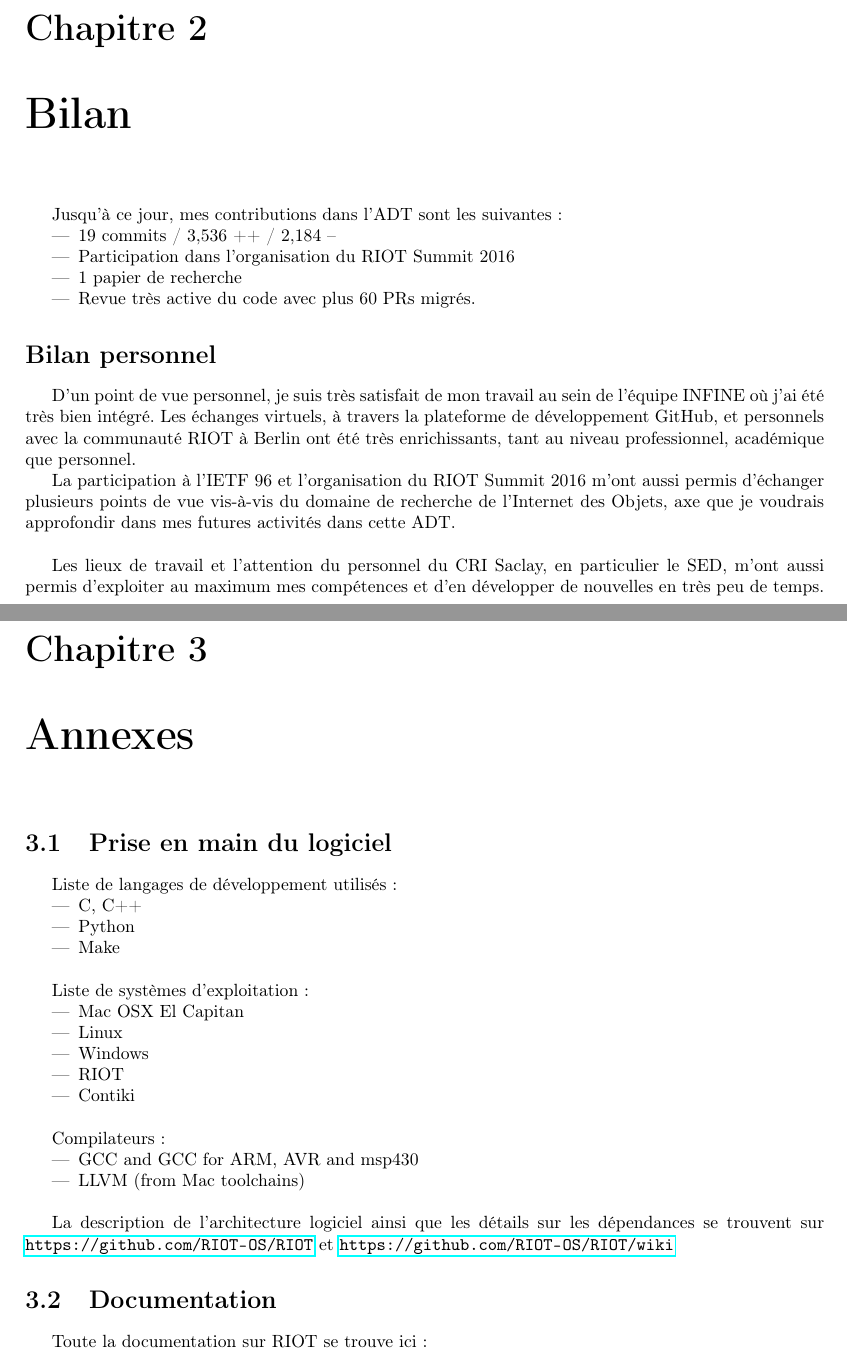
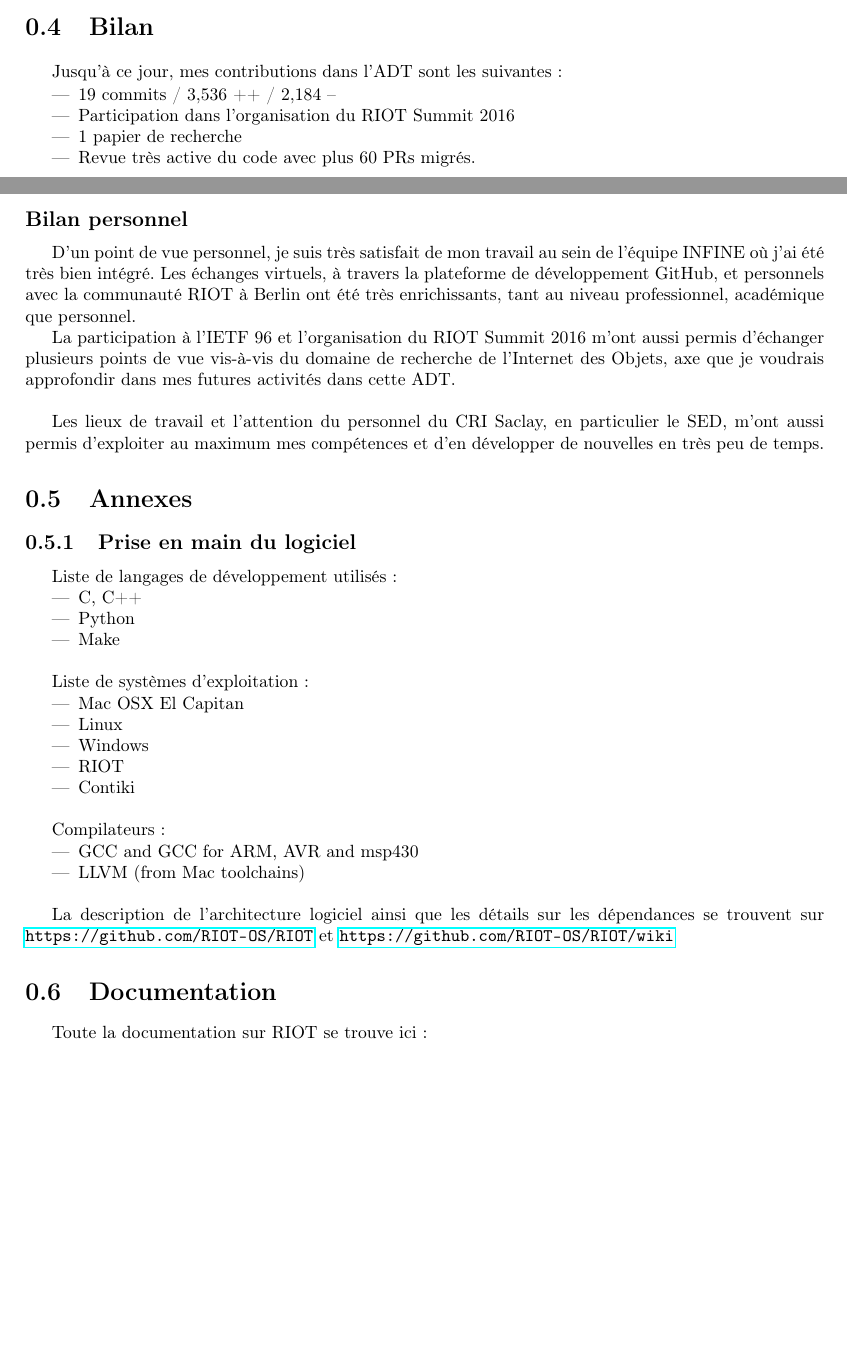
Before and after one commit to kYc0o/rapport-cdt, a LaTeX document (patron-rapport-IJD-IC-IS.tex): two parts of pages 6 and 7 of 8 before the commit and two parts of pages 4 and 5 of 6 after it, joined at a grey line, cut at the place of the change, the shorter picture padded with empty space. Compiled offline with pdfLaTeX; the source files are stored in an older character set and shown here as Unicode.

Commit message:
chapter => section missing

```diff
--- a/patron-rapport-IJD-IC-IS.tex
+++ b/patron-rapport-IJD-IC-IS.tex
@@ -305,7 +305,7 @@ Jusqu'à ce jour, mes contributions dans l'ADT sont les suivantes:
 	\item Revue très active du code avec plus 60 PRs migrés.
 \end{itemize}
 
-\section*{Bilan personnel}
+\subsection*{Bilan personnel}
 D'un point de vue personnel, je suis très satisfait de mon travail au sein de
 l'équipe INFINE où j'ai été très bien intégré. Les échanges virtuels, à travers
 la plateforme de développement GitHub, et personnels avec la communauté RIOT à
@@ -339,10 +339,10 @@ développer de nouvelles en très peu de temps.
 
 %%==============================================================================
 %%==============================================================================
-\chapter{Annexes}
+\section{Annexes}
 
 %===============================================================================
-\section{Prise en main du logiciel}
+\subsection{Prise en main du logiciel}
 Liste de langages de développement utilisés :
 
 \begin{itemize}
```
Also changed, not shown: patron-rapport-IJD-IC-IS.tex (4 more changed lines).
